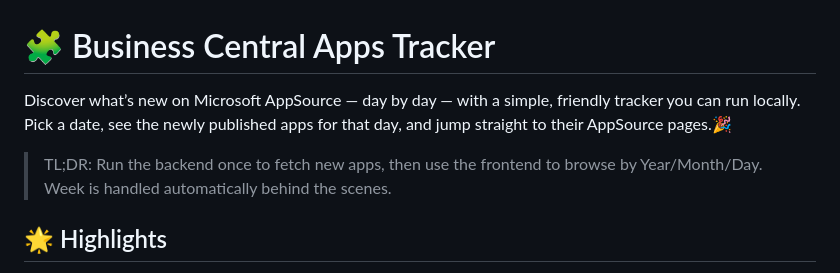
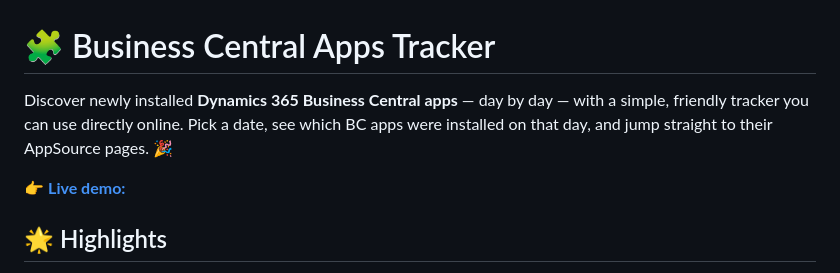
Before and after one commit to taher-el-mehdi/bc-marketplace-apps-tracker, a Markdown page: README.md, the part around the change. GitHub-like rendering.

Commit message:
:books: Revise README for clarity on app tracking
Updated description to clarify focus on Dynamics 365 Business Central apps and modified instructions for usage.

```diff
--- a/README.md
+++ b/README.md
@@ -1,8 +1,8 @@
 # 🧩 Business Central Apps Tracker
 
-Discover what’s new on Microsoft AppSource — day by day — with a simple, friendly tracker you can run locally. Pick a date, see the newly published apps for that day, and jump straight to their AppSource pages.🎉
+Discover newly installed **Dynamics 365 Business Central apps** — day by day — with a simple, friendly tracker you can use directly online. Pick a date, see which BC apps were installed on that day, and jump straight to their AppSource pages. 🎉
 
-> TL;DR: Run the backend once to fetch new apps, then use the frontend to browse by Year/Month/Day. Week is handled automatically behind the scenes.
+👉 [**Live demo:**](https://taher-el-mehdi.github.io/bc-marketplace-apps-tracker/)
 
 ## 🌟 Highlights
 - 🆕 New apps detected daily and stored in tidy folders
```
